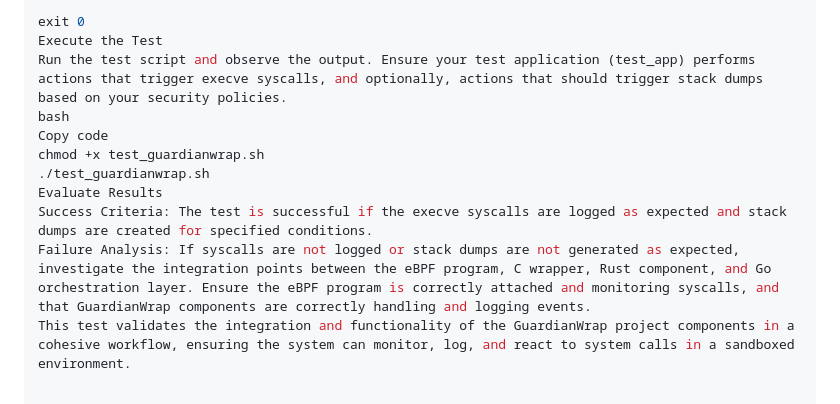
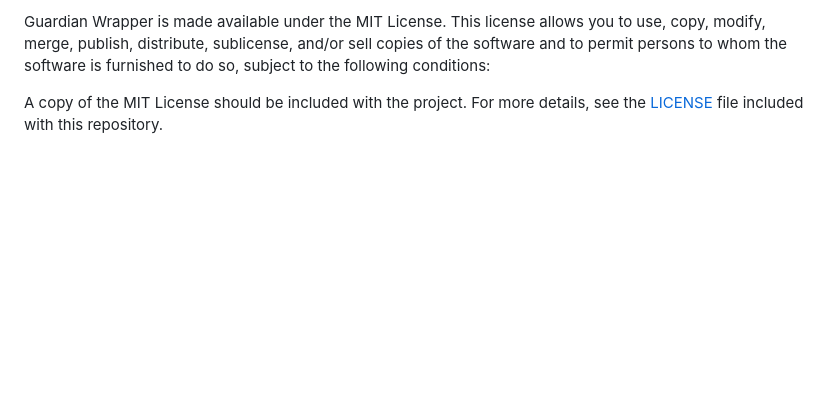
Before and after one commit to Aanthord/GuardianWrap, a Markdown page: README.md, the part around one of its changes. Rendered like a GitHub page; blank space fills up the shorter version.

```diff
--- a/README.md
+++ b/README.md
@@ -137,12 +106,4 @@ fi
 
-exit 0
-Execute the Test
-Run the test script and observe the output. Ensure your test application (test_app) performs actions that trigger execve syscalls, and optionally, actions that should trigger stack dumps based on your security policies.
-bash
-Copy code
-chmod +x test_guardianwrap.sh
-./test_guardianwrap.sh
-Evaluate Results
-Success Criteria: The test is successful if the execve syscalls are logged as expected and stack dumps are created for specified conditions.
-Failure Analysis: If syscalls are not logged or stack dumps are not generated as expected, investigate the integration points between the eBPF program, C wrapper, Rust component, and Go orchestration layer. Ensure the eBPF program is correctly attached and monitoring syscalls, and that GuardianWrap components are correctly handling and logging events.
-This test validates the integration and functionality of the GuardianWrap project components in a cohesive workflow, ensuring the system can monitor, log, and react to system calls in a sandboxed environment.
+Guardian Wrapper is made available under the MIT License. This license allows you to use, copy, modify, merge, publish, distribute, sublicense, and/or sell copies of the software and to permit persons to whom the software is furnished to do so, subject to the following conditions:
+
+A copy of the MIT License should be included with the project. For more details, see the [LICENSE](LICENSE) file included with this repository.
```
Also changed, not shown: other parts of README.md (+77 -108 lines).
